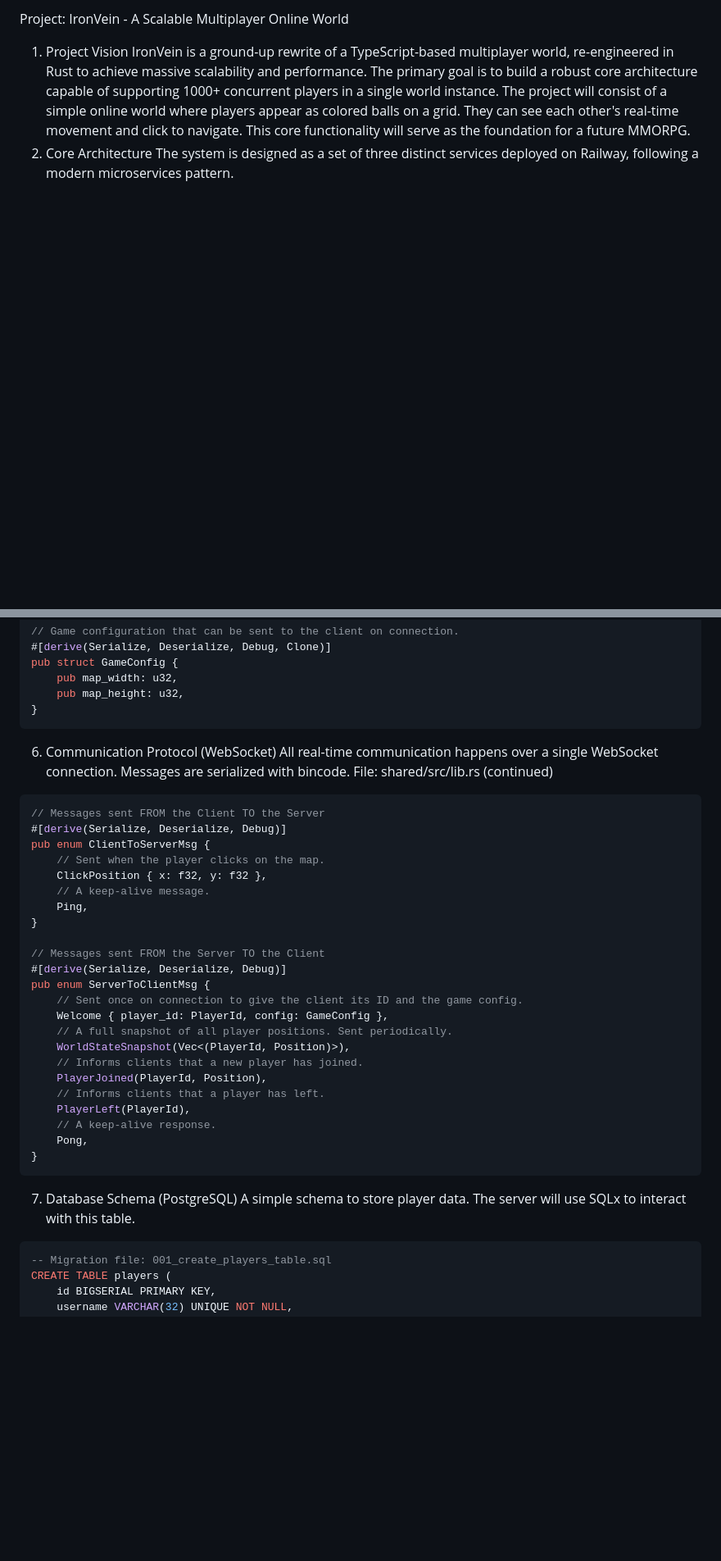
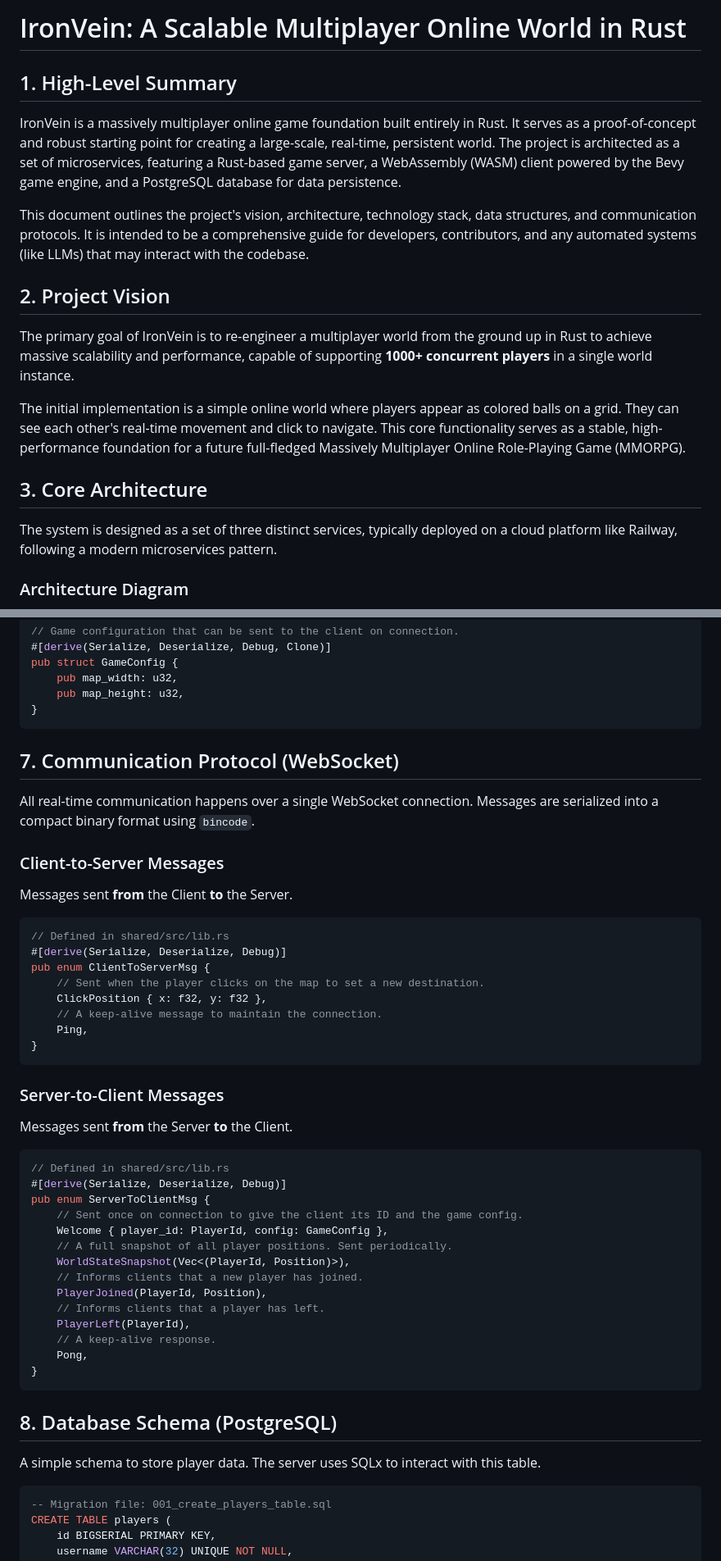
Before and after one commit to compusophy/IronVein, a Markdown page: README.md, 2 parts joined by grey strips. Shown at 82% size. GitHub-like rendering; blank space fills up the shorter version.

````diff
--- a/README.md
+++ b/README.md
@@ -1,8 +1,21 @@
-Project: IronVein - A Scalable Multiplayer Online World
-1. Project Vision
-IronVein is a ground-up rewrite of a TypeScript-based multiplayer world, re-engineered in Rust to achieve massive scalability and performance. The primary goal is to build a robust core architecture capable of supporting 1000+ concurrent players in a single world instance.
-The project will consist of a simple online world where players appear as colored balls on a grid. They can see each other's real-time movement and click to navigate. This core functionality will serve as the foundation for a future MMORPG.
-2. Core Architecture
-The system is designed as a set of three distinct services deployed on Railway, following a modern microservices pattern.
+# IronVein: A Scalable Multiplayer Online World in Rust
+
+## 1. High-Level Summary
+
+IronVein is a massively multiplayer online game foundation built entirely in Rust. It serves as a proof-of-concept and robust starting point for creating a large-scale, real-time, persistent world. The project is architected as a set of microservices, featuring a Rust-based game server, a WebAssembly (WASM) client powered by the Bevy game engine, and a PostgreSQL database for data persistence.
+
+This document outlines the project's vision, architecture, technology stack, data structures, and communication protocols. It is intended to be a comprehensive guide for developers, contributors, and any automated systems (like LLMs) that may interact with the codebase.
+
+## 2. Project Vision
+
+The primary goal of IronVein is to re-engineer a multiplayer world from the ground up in Rust to achieve massive scalability and performance, capable of supporting **1000+ concurrent players** in a single world instance.
+
+The initial implementation is a simple online world where players appear as colored balls on a grid. They can see each other's real-time movement and click to navigate. This core functionality serves as a stable, high-performance foundation for a future full-fledged Massively Multiplayer Online Role-Playing Game (MMORPG).
+
+## 3. Core Architecture
+
+The system is designed as a set of three distinct services, typically deployed on a cloud platform like Railway, following a modern microservices pattern.
+
+### Architecture Diagram
 
 ```mermaid
@@ -105,21 +124,31 @@ pub struct GameConfig {
 }
 ```
 
-6. Communication Protocol (WebSocket)
-All real-time communication happens over a single WebSocket connection. Messages are serialized with bincode.
-File: shared/src/lib.rs (continued)
+## 7. Communication Protocol (WebSocket)
+
+All real-time communication happens over a single WebSocket connection. Messages are serialized into a compact binary format using `bincode`.
+
+### Client-to-Server Messages
+
+Messages sent **from** the Client **to** the Server.
 
 ```rust
-// Messages sent FROM the Client TO the Server
+// Defined in shared/src/lib.rs
 #[derive(Serialize, Deserialize, Debug)]
 pub enum ClientToServerMsg {
-    // Sent when the player clicks on the map.
+    // Sent when the player clicks on the map to set a new destination.
     ClickPosition { x: f32, y: f32 },
-    // A keep-alive message.
+    // A keep-alive message to maintain the connection.
     Ping,
 }
+```
 
-// Messages sent FROM the Server TO the Client
+### Server-to-Client Messages
+
+Messages sent **from** the Server **to** the Client.
+
+```rust
+// Defined in shared/src/lib.rs
 #[derive(Serialize, Deserialize, Debug)]
 pub enum ServerToClientMsg {
     // Sent once on connection to give the client its ID and the game config.
@@ -135,8 +164,9 @@ pub enum ServerToClientMsg {
 }
 ```
 
-7. Database Schema (PostgreSQL)
-A simple schema to store player data. The server will use SQLx to interact with this table.
+## 8. Database Schema (PostgreSQL)
+
+A simple schema to store player data. The server uses SQLx to interact with this table.
 
 ```sql
 -- Migration file: 001_create_players_table.sql
````
Also changed, not shown: other parts of README.md (+72 -64 lines).
